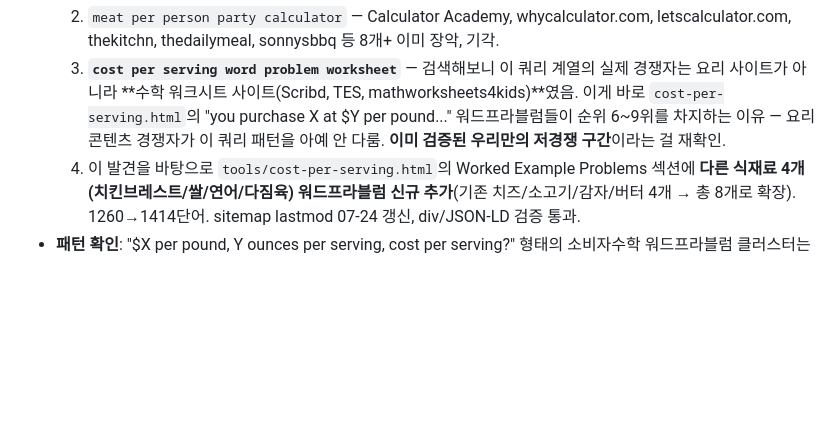
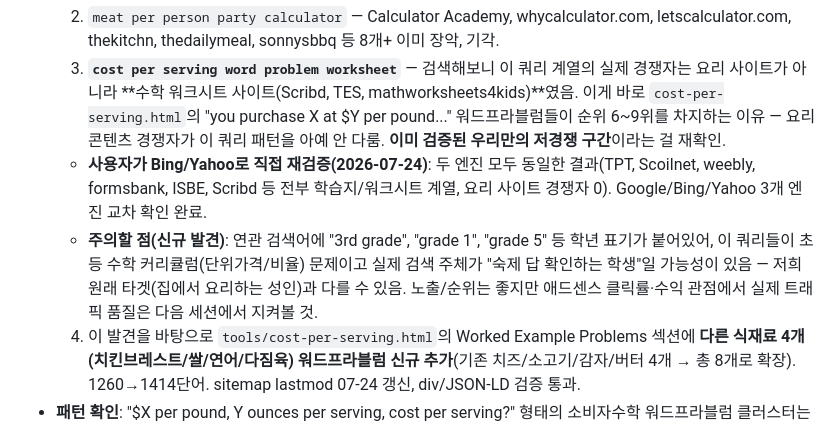
Before and after one commit to canghun13/cookingcalcs-, a Markdown page: handover.md, the part around the change. GitHub-like rendering; blank space fills up the shorter version.

Commit message:
handover.md: Bing/Yahoo 교차검증 결과 및 트래픽 품질 우려 추가

```diff
--- a/handover.md
+++ b/handover.md
@@ -85,6 +85,8 @@ echo "nav.js GUIDES: $(sed -n '/const GUIDES/,/^];/p' assets/js/nav.js | grep -c
   1. `egg substitute liquid conversion`("how many eggs equal 1 cup liquid") — SERP 품질은 약함(Quora, 오래된 포럼, 칼로리 사이트뿐)이지만 확인해보니 **이미 우리 사이트에 커버되어 있었음**(`how-many-eggs-in-a-cup.html`에 液体egg 1:1 치환 FAQ 이미 존재).
   2. `meat per person party calculator` — Calculator Academy, whycalculator.com, letscalculator.com, thekitchn, thedailymeal, sonnysbbq 등 8개+ 이미 장악, 기각.
   3. **`cost per serving word problem worksheet`** — 검색해보니 이 쿼리 계열의 실제 경쟁자는 요리 사이트가 아니라 **수학 워크시트 사이트(Scribd, TES, mathworksheets4kids)**였음. 이게 바로 `cost-per-serving.html`의 "you purchase X at $Y per pound..." 워드프라블럼들이 순위 6~9위를 차지하는 이유 — 요리 콘텐츠 경쟁자가 이 쿼리 패턴을 아예 안 다룸. **이미 검증된 우리만의 저경쟁 구간**이라는 걸 재확인.
+  - **사용자가 Bing/Yahoo로 직접 재검증(2026-07-24)**: 두 엔진 모두 동일한 결과(TPT, Scoilnet, weebly, formsbank, ISBE, Scribd 등 전부 학습지/워크시트 계열, 요리 사이트 경쟁자 0). Google/Bing/Yahoo 3개 엔진 교차 확인 완료.
+  - **주의할 점(신규 발견)**: 연관 검색어에 "3rd grade", "grade 1", "grade 5" 등 학년 표기가 붙어있어, 이 쿼리들이 초등 수학 커리큘럼(단위가격/비율) 문제이고 실제 검색 주체가 "숙제 답 확인하는 학생"일 가능성이 있음 — 저희 원래 타겟(집에서 요리하는 성인)과 다를 수 있음. 노출/순위는 좋지만 애드센스 클릭률·수익 관점에서 실제 트래픽 품질은 다음 세션에서 지켜볼 것.
   4. 이 발견을 바탕으로 `tools/cost-per-serving.html`의 Worked Example Problems 섹션에 **다른 식재료 4개(치킨브레스트/쌀/연어/다짐육) 워드프라블럼 신규 추가**(기존 치즈/소고기/감자/버터 4개 → 총 8개로 확장). 1260→1414단어. sitemap lastmod 07-24 갱신, div/JSON-LD 검증 통과.
 - **패턴 확인**: "$X per pound, Y ounces per serving, cost per serving?" 형태의 소비자수학 워드프라블럼 클러스터는 요리 콘텐츠팜이 건드리지 않는 진짜 블루오션이었음 — 다음에 신규 워드프라블럼형 콘텐츠를 고민할 때는 "요리 사이트가 아니라 수학 워크시트/학습지 사이트가 경쟁자인 쿼리"를 우선적으로 찾아볼 것. 이 패턴을 cost-per-serving 외의 다른 계산기(recipe-multiplier의 배수 워드프라블럼 등)에도 적용할 여지 있음 — 다음 세션 후보.
 
```
